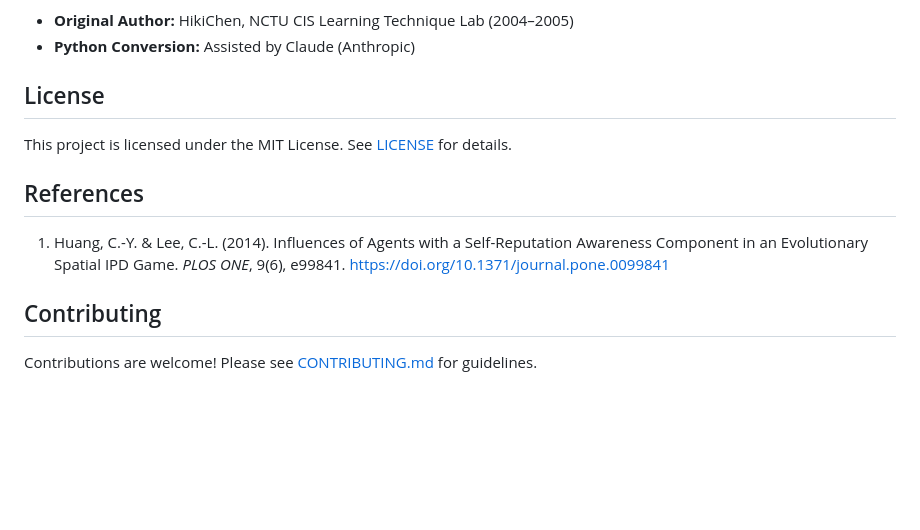
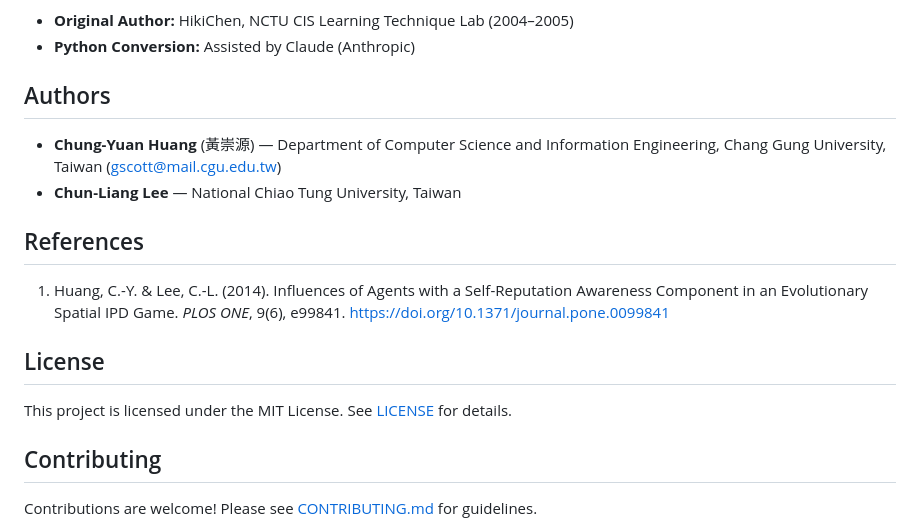
Before and after one commit to canslab1/SRAC-Agent, a Markdown page: README.md, the part around the change. Drawn GitHub-style; blank space fills up the shorter version.

Commit message:
Add Authors section and move References before License for consistency
Co-Authored-By: Claude Opus 4.6 <noreply@anthropic.com>

```diff
--- a/README.md
+++ b/README.md
@@ -186,14 +186,19 @@ This Python implementation is a faithful port of the Java simulator originally d
 - **Original Author:** HikiChen, NCTU CIS Learning Technique Lab (2004–2005)
 - **Python Conversion:** Assisted by Claude (Anthropic)
 
-## License
+## Authors
 
-This project is licensed under the MIT License. See [LICENSE](LICENSE) for details.
+- **Chung-Yuan Huang** (黃崇源) — Department of Computer Science and Information Engineering, Chang Gung University, Taiwan (gscott@mail.cgu.edu.tw)
+- **Chun-Liang Lee** — National Chiao Tung University, Taiwan
 
 ## References
 
 1. Huang, C.-Y. & Lee, C.-L. (2014). Influences of Agents with a Self-Reputation Awareness Component in an Evolutionary Spatial IPD Game. *PLOS ONE*, 9(6), e99841. https://doi.org/10.1371/journal.pone.0099841
 
+## License
+
+This project is licensed under the MIT License. See [LICENSE](LICENSE) for details.
+
 ## Contributing
 
 Contributions are welcome! Please see [CONTRIBUTING.md](CONTRIBUTING.md) for guidelines.
```
